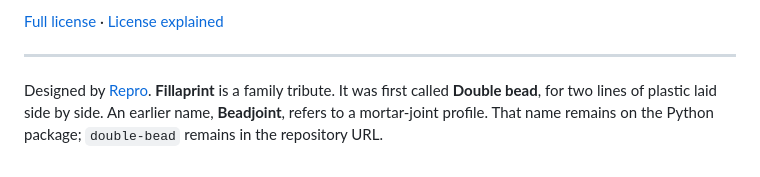
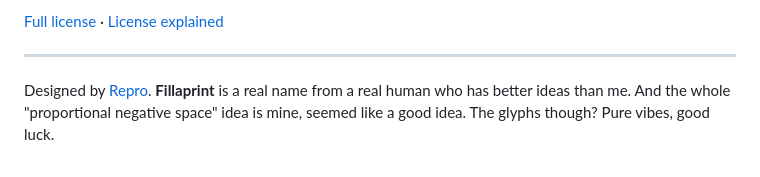
Before and after one commit to thereprocase/double-bead, a Markdown page: README.md, the part around the change. Drawn GitHub-style.

```diff
--- a/README.md
+++ b/README.md
@@ -140,8 +140,4 @@ sets the legal terms.
 
 ---
 
-Designed by [Repro](https://github.com/thereprocase). **Fillaprint** is a
-family tribute. It was first called **Double bead**, for two lines of plastic
-laid side by side. An earlier name, **Beadjoint**, refers to a mortar-joint
-profile. That name remains on the Python package; `double-bead` remains in the
-repository URL.
+Designed by [Repro](https://github.com/thereprocase). **Fillaprint** is a real name from a real human who has better ideas than me. And the whole "proportional negative space" idea is mine, seemed like a good idea. The glyphs though? Pure vibes, good luck.
```
